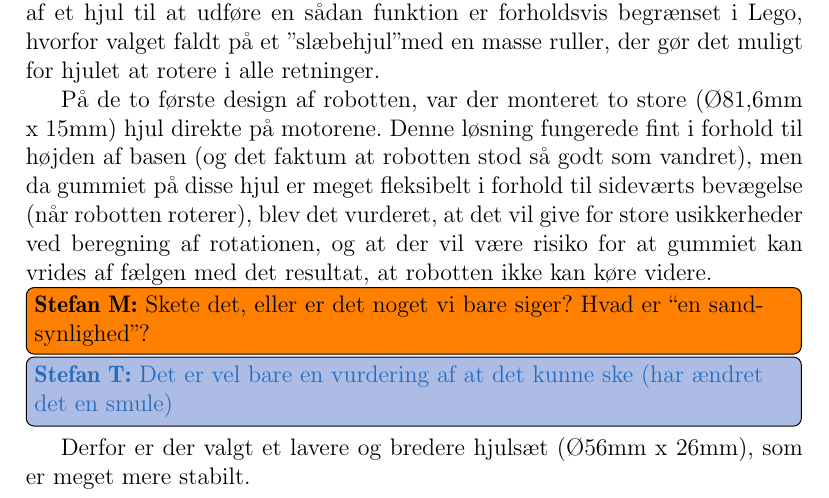
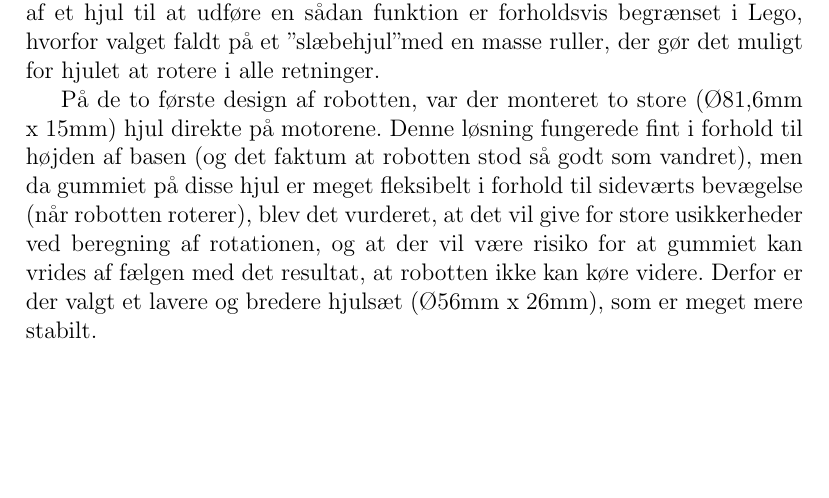
Before and after one commit to Thalmann/sw505-rapport, a LaTeX thesis (main.tex, which reads indhold/robot.tex): part of page 78 of 113, cut so that both start at the same text, the shorter picture padded with empty space. Compiled offline with pdfLaTeX.

Commit message:
removed 2x todods which was chjange d :D :D :D

```diff
--- a/indhold/robot.tex
+++ b/indhold/robot.tex
@@ -59,8 +59,6 @@ Valget af et hjul til at udføre en sådan funktion er forholdsvis begrænset i
 
 På de to første design af robotten, var der monteret to store (Ø81,6mm x 15mm) hjul direkte på motorene.
 Denne løsning fungerede fint i forhold til højden af basen (og det faktum at robotten stod så godt som vandret), men da gummiet på disse hjul er meget fleksibelt i forhold til sideværts bevægelse (når robotten roterer), blev det vurderet, at det vil give for store usikkerheder ved beregning af rotationen, og at der vil være risiko for at gummiet kan vrides af fælgen med det resultat, at robotten ikke kan køre videre.
-\stefan{Skete det, eller er det noget vi bare siger? Hvad er ``en sandsynlighed''?}
-\thilemann{Det er vel bare en vurdering af at det kunne ske (har ændret det en smule)}
 Derfor er der valgt et lavere og bredere hjulsæt (Ø56mm x 26mm), som er meget mere stabilt.
 %Med dette valg samt den højere friktion (større kontaktflade med underlaget), er det valgt at geare motorene der styrer hjulene, hvilket er beskrevet i \cref{robot:gearing}.
 
```
